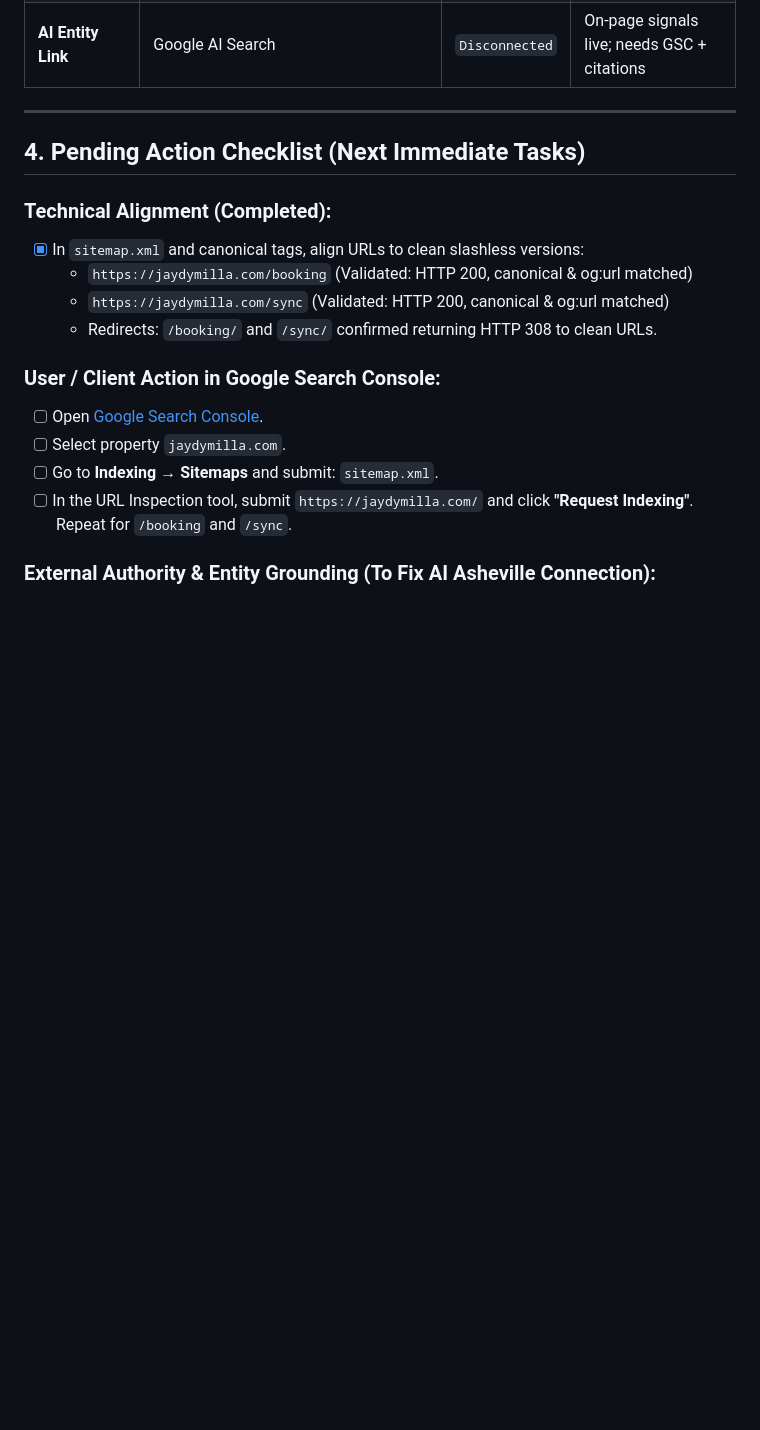
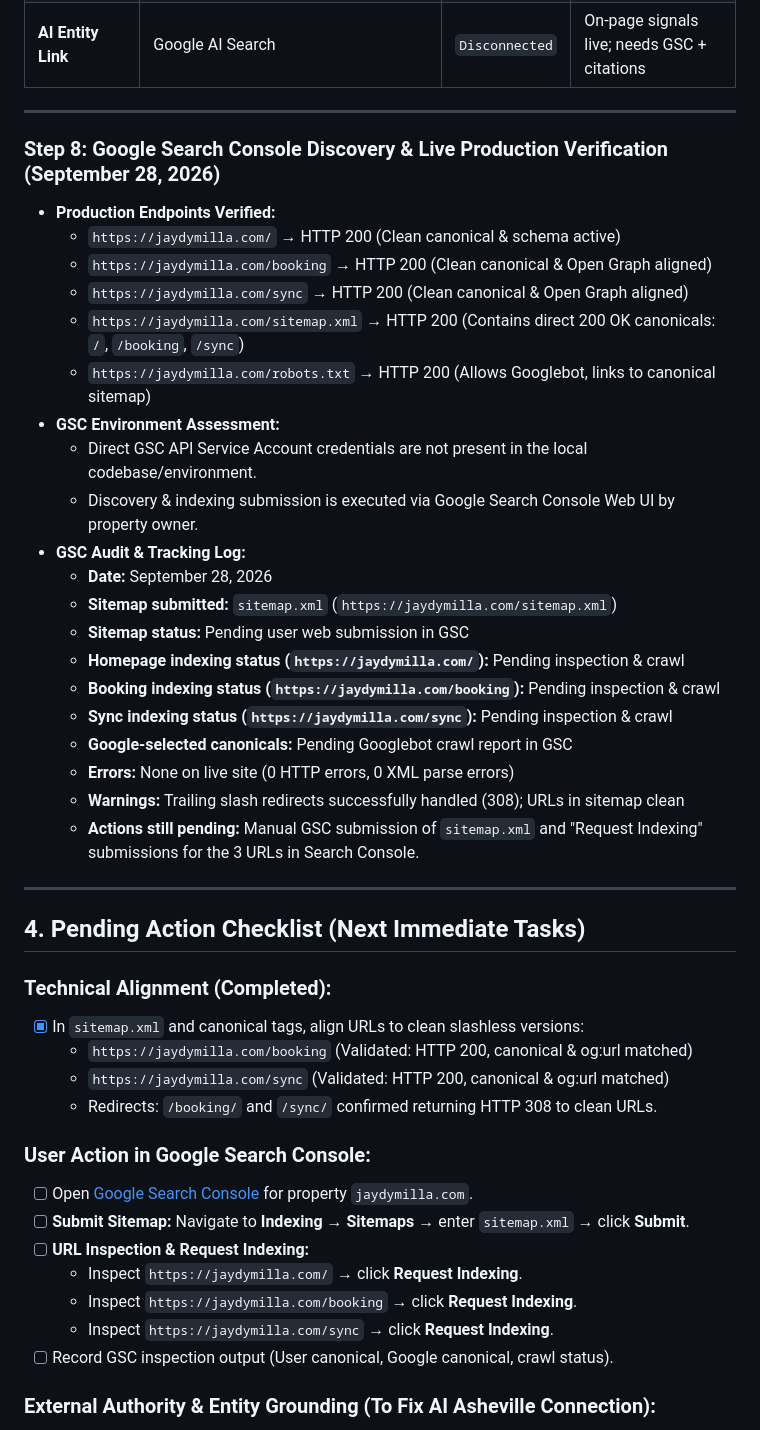
Before and after one commit to ovrent/11jaydymilla, a Markdown page: PROJECT_PROGRESS_AND_SEO_MASTER_LOG.md, the part around the change. Rendered like a GitHub page; blank space fills up the shorter version.

Commit message:
docs: record production verification and GSC discovery audit setup

```diff
--- a/PROJECT_PROGRESS_AND_SEO_MASTER_LOG.md
+++ b/PROJECT_PROGRESS_AND_SEO_MASTER_LOG.md
@@ -108,6 +108,30 @@
 
 ---
 
+### Step 8: Google Search Console Discovery & Live Production Verification (September 28, 2026)
+* **Production Endpoints Verified:**
+  * `https://jaydymilla.com/` → HTTP 200 (Clean canonical & schema active)
+  * `https://jaydymilla.com/booking` → HTTP 200 (Clean canonical & Open Graph aligned)
+  * `https://jaydymilla.com/sync` → HTTP 200 (Clean canonical & Open Graph aligned)
+  * `https://jaydymilla.com/sitemap.xml` → HTTP 200 (Contains direct 200 OK canonicals: `/`, `/booking`, `/sync`)
+  * `https://jaydymilla.com/robots.txt` → HTTP 200 (Allows Googlebot, links to canonical sitemap)
+* **GSC Environment Assessment:**
+  * Direct GSC API Service Account credentials are not present in the local codebase/environment.
+  * Discovery & indexing submission is executed via Google Search Console Web UI by property owner.
+* **GSC Audit & Tracking Log:**
+  * **Date:** September 28, 2026
+  * **Sitemap submitted:** `sitemap.xml` (`https://jaydymilla.com/sitemap.xml`)
+  * **Sitemap status:** Pending user web submission in GSC
+  * **Homepage indexing status (`https://jaydymilla.com/`):** Pending inspection & crawl
+  * **Booking indexing status (`https://jaydymilla.com/booking`):** Pending inspection & crawl
+  * **Sync indexing status (`https://jaydymilla.com/sync`):** Pending inspection & crawl
+  * **Google-selected canonicals:** Pending Googlebot crawl report in GSC
+  * **Errors:** None on live site (0 HTTP errors, 0 XML parse errors)
+  * **Warnings:** Trailing slash redirects successfully handled (308); URLs in sitemap clean
+  * **Actions still pending:** Manual GSC submission of `sitemap.xml` and "Request Indexing" submissions for the 3 URLs in Search Console.
+
+---
+
 ## 4. Pending Action Checklist (Next Immediate Tasks)
 
 ### Technical Alignment (Completed):
@@ -116,11 +140,14 @@
   * `https://jaydymilla.com/sync` (Validated: HTTP 200, canonical & og:url matched)
   * Redirects: `/booking/` and `/sync/` confirmed returning HTTP 308 to clean URLs.
 
-### User / Client Action in Google Search Console:
-- [ ] Open [Google Search Console](https://search.google.com/search-console).
-- [ ] Select property `jaydymilla.com`.
-- [ ] Go to **Indexing → Sitemaps** and submit: `sitemap.xml`.
-- [ ] In the URL Inspection tool, submit `https://jaydymilla.com/` and click **"Request Indexing"**. Repeat for `/booking` and `/sync`.
+### User Action in Google Search Console:
+- [ ] Open [Google Search Console](https://search.google.com/search-console) for property `jaydymilla.com`.
+- [ ] **Submit Sitemap:** Navigate to **Indexing → Sitemaps** → enter `sitemap.xml` → click **Submit**.
+- [ ] **URL Inspection & Request Indexing:**
+  * Inspect `https://jaydymilla.com/` → click **Request Indexing**.
+  * Inspect `https://jaydymilla.com/booking` → click **Request Indexing**.
+  * Inspect `https://jaydymilla.com/sync` → click **Request Indexing**.
+- [ ] Record GSC inspection output (User canonical, Google canonical, crawl status).
 
 ### External Authority & Entity Grounding (To Fix AI Asheville Connection):
 - [ ] **MusicBrainz**: Create verified artist entry for JayDyMilla linking `https://jaydymilla.com`, Spotify Artist ID, and Asheville, NC.
```
